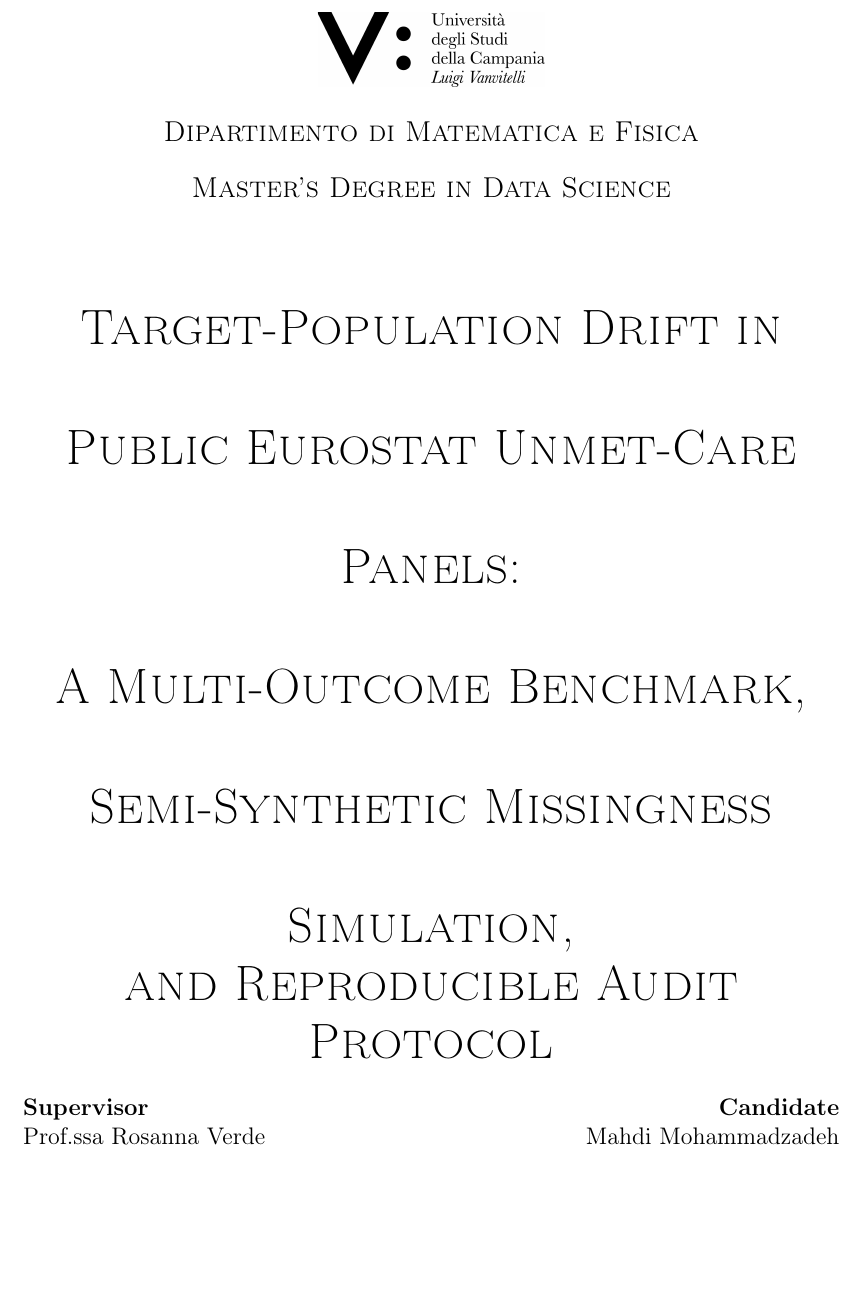
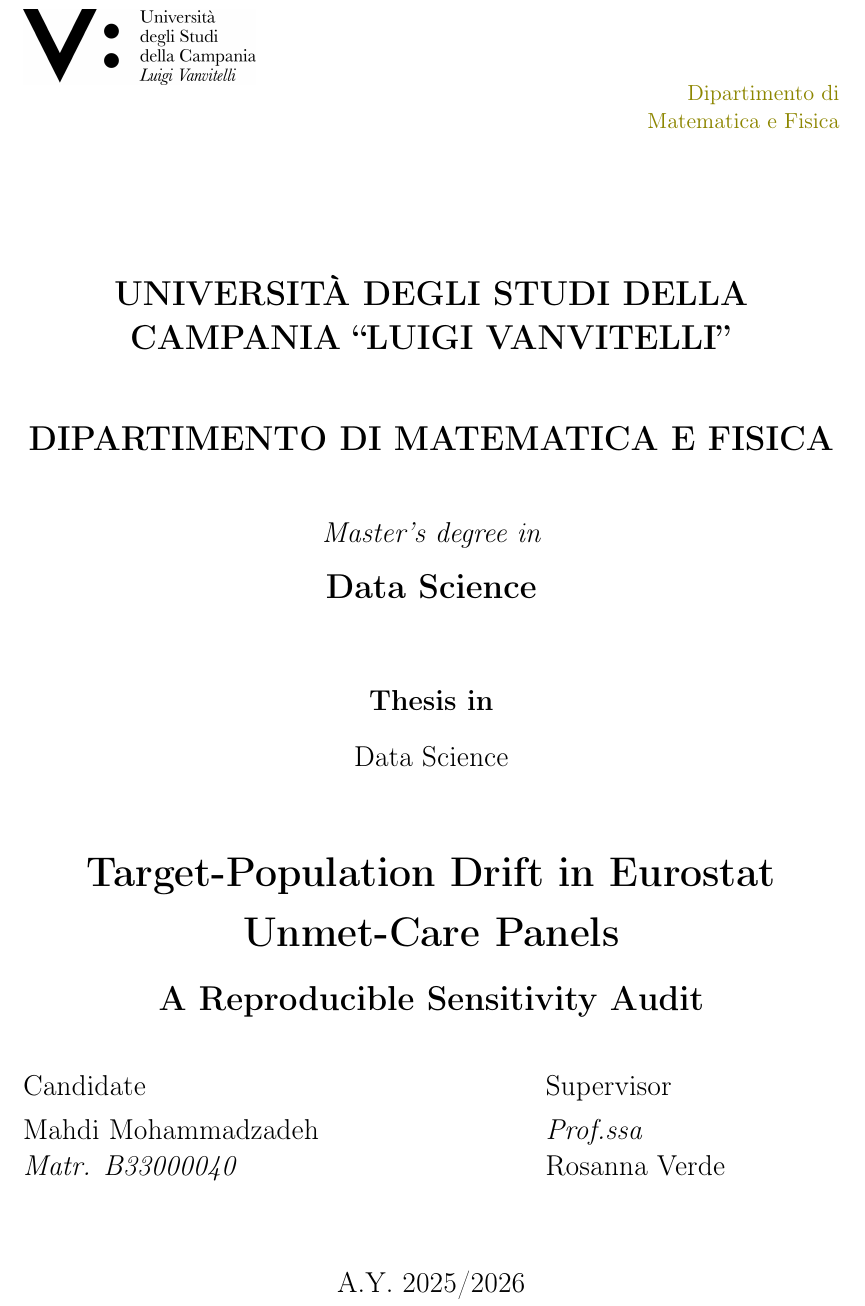
Before and after one commit to mahdimhz/target-population-drift-eurostat, a LaTeX thesis (main.tex, which reads frontmatter/titlepage.tex): part of page 1 of 88, cut so that both start at the same text, the shorter picture padded with empty space. Compiled offline with pdfLaTeX.

Commit message:
Update official title page and compact title

```diff
--- a/frontmatter/titlepage.tex
+++ b/frontmatter/titlepage.tex
@@ -1,7 +1,65 @@
 \begin{titlepage}
 \pagestyle{empty}
-\Logo{Vanv-logo.pdf}
-\LogoWidth{4cm}
-\LogoPosition{below-uni}
-\makefrontpage
+\thispagestyle{empty}
+\setlength{\parindent}{0pt}
+
+\begin{minipage}[t]{0.45\textwidth}
+    \includegraphics[width=4.1cm]{Vanv-logo.pdf}
+\end{minipage}
+\hfill
+\begin{minipage}[t]{0.36\textwidth}
+    \raggedleft
+    {\small\color{olive}Dipartimento di\\Matematica e Fisica}
+\end{minipage}
+
+\vspace{2.1cm}
+
+\begin{center}
+    {\Large\bfseries UNIVERSIT\`A DEGLI STUDI DELLA CAMPANIA ``LUIGI VANVITELLI''\par}
+
+    \vspace{1.0cm}
+
+    {\Large\bfseries DIPARTIMENTO DI MATEMATICA E FISICA\par}
+
+    \vspace{1.0cm}
+
+    {\large\itshape Master's degree in\par}
+    \vspace{0.2cm}
+    {\Large\bfseries Data Science\par}
+
+    \vspace{1.35cm}
+
+    {\large\bfseries Thesis in\par}
+    \vspace{0.35cm}
+    {\large Data Science\par}
+
+    \vspace{1.25cm}
+
+    {\LARGE\bfseries Target-Population Drift in Eurostat\\[0.18cm]
+    Unmet-Care Panels\par}
+    \vspace{0.35cm}
+    {\Large\bfseries A Reproducible Sensitivity Audit\par}
+\end{center}
+
+\vfill
+
+\begin{minipage}[t]{0.45\textwidth}
+    {\large Candidate\par}
+    \vspace{0.15cm}
+    {\large Mahdi Mohammadzadeh\par}
+    {\large\itshape Matr. B33000040\par}
+\end{minipage}
+\hfill
+\begin{minipage}[t]{0.36\textwidth}
+    {\large Supervisor\par}
+    \vspace{0.15cm}
+    {\large\itshape Prof.ssa\par}
+    {\large Rosanna Verde\par}
+\end{minipage}
+
+\vspace{1.1cm}
+
+\begin{center}
+    {\large A.Y. 2025/2026}
+\end{center}
 \end{titlepage}
--- a/main.tex
+++ b/main.tex
@@ -40,13 +40,13 @@
 \Dipartimento{Dipartimento di Matematica e Fisica}
 \CorsoDiLaurea{Master's Degree in Data Science}
 \AnnoAccademico{2025--2026}
-\Titolo{Target-Population Drift in Public Eurostat Unmet-Care Panels:\\
-A Multi-Outcome Benchmark, Semi-Synthetic Missingness Simulation,\\
-and Reproducible Audit Protocol}
+\Titolo{Target-Population Drift in Eurostat Unmet-Care Panels:\\
+A Reproducible Sensitivity Audit}
 \Relatore{Prof.ssa Rosanna Verde}
 \RelatoreLabel{Supervisor}
 \Candidato{Mahdi Mohammadzadeh}
 \CandidatoLabel{Candidate}
+\Matricola{B33000040}
 
 % HEADERS
 \pagestyle{fancy}
```
Also changed, not shown: notes/supervisor_direction_summary.md (+1 -1 lines), README.md.
